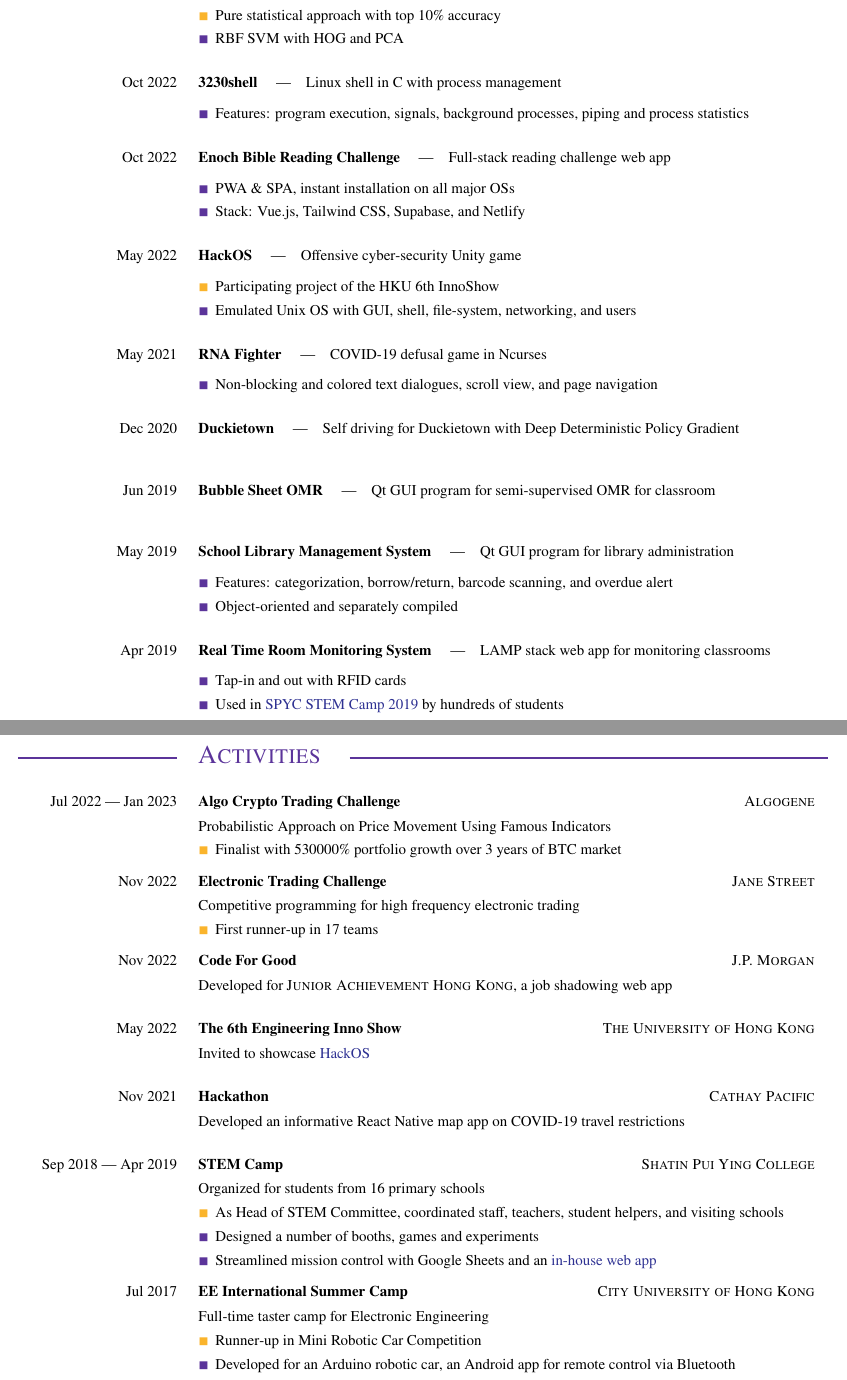
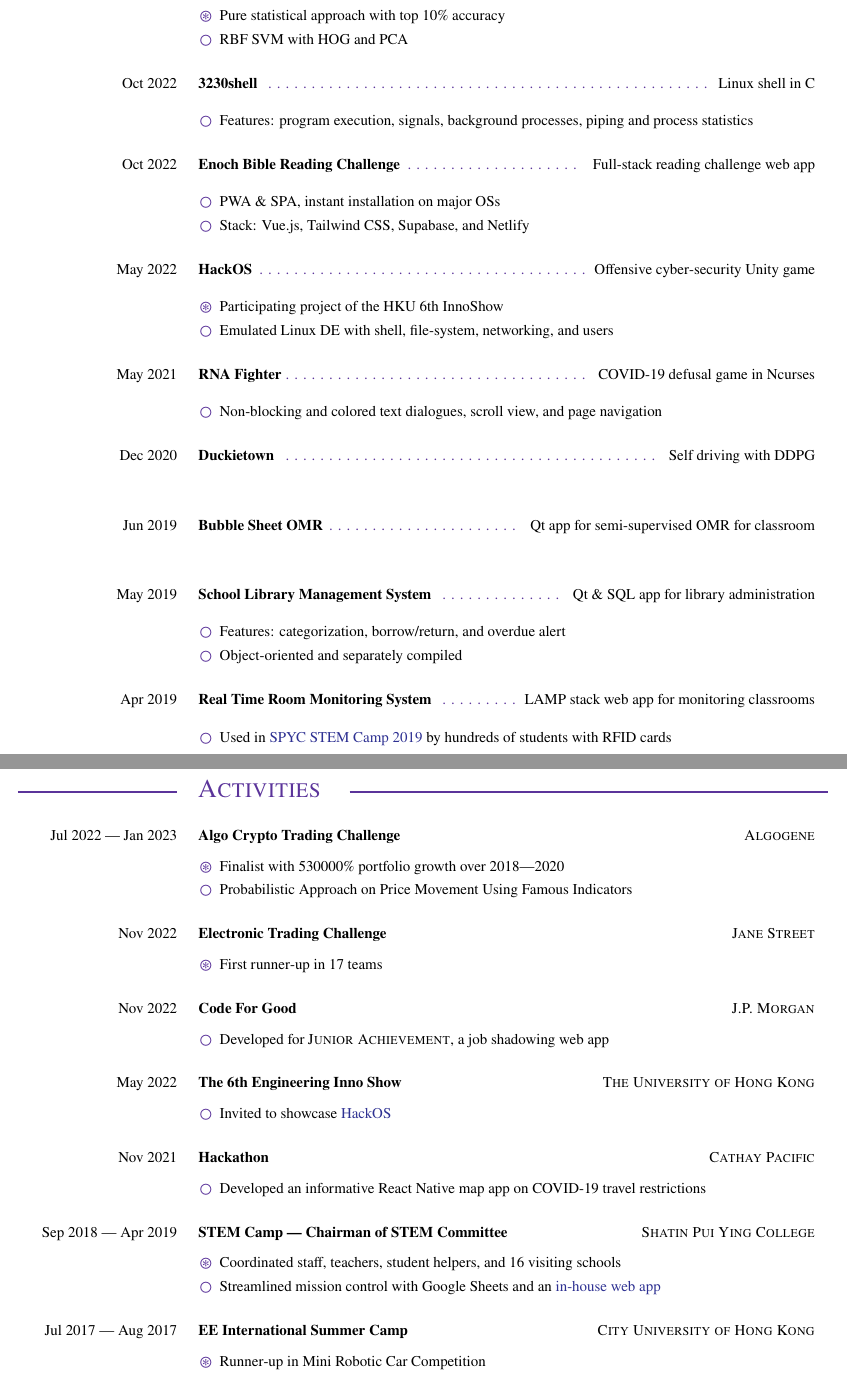
Before and after one commit to LemuelKL/CV, a LaTeX document (main.tex, which reads activities.tex, projects.tex): two parts of pages 2 and 3 of 3, joined at a grey line, cut so that both start at the same text. The pictures show the PDF file main.pdf that the author committed with the source.

Commit message:
further polish on words and spacings

```diff
--- a/activities.tex
+++ b/activities.tex
@@ -2,10 +2,10 @@
 {Jul 2022 --- Jan 2023}
 {Algo Crypto Trading Challenge}
 {Algogene}
-{Probabilistic Approach on Price Movement Using Famous Indicators}
 {
 \begin{descitemize}
-    \specialitem Finalist with 530000\% portfolio growth over 3 years of BTC market
+    \specialitem Finalist with 530000\% portfolio growth over 2018---2020
+    \item Probabilistic Approach on Price Movement Using Famous Indicators
 \end{descitemize}
 }
 
@@ -13,7 +13,6 @@
 {Nov 2022}
 {Electronic Trading Challenge}
 {Jane Street}
-{Competitive programming for high frequency electronic trading}
 {
 \begin{descitemize}
     \specialitem First runner-up in 17 teams
@@ -24,44 +23,51 @@
 {Nov 2022}
 {Code For Good}
 {J.P. Morgan}
-{Developed for {\scshape Junior Achievement Hong Kong}, a job shadowing web app}
-{}
+{
+\begin{descitemize}
+    \item Developed for {\scshape Junior Achievement}, a job shadowing web app
+\end{descitemize}
+}
 
 \activityEntry
 {May 2022}
 {The 6th Engineering Inno Show}
 {The University of Hong Kong}
-{Invited to showcase \hyperlink{HackOS}{HackOS}}
-{}
+{
+\begin{descitemize}
+    \item Invited to showcase \hyperlink{HackOS}{HackOS}
+\end{descitemize}
+}
 
 \activityEntry
 {Nov 2021}
 {Hackathon}
 {Cathay Pacific}
-{Developed an informative React Native map app on COVID-19 travel restrictions}
-{}
+{
+\begin{descitemize}
+    \item Developed an informative React Native map app on COVID-19 travel restrictions
+\end{descitemize}
+}
 
 \activityEntry
 {Sep 2018 --- Apr 2019}
-{\hypertarget{STEM_Camp_2019}{STEM Camp}}
+{\hypertarget{STEM_Camp_2019}{STEM Camp --- Chairman of STEM Committee}}
 {Shatin Pui Ying College}
-{Organized for students from 16 primary schools}
 {
 \begin{descitemize}
-    \specialitem As Head of STEM Committee, coordinated staff, teachers, student helpers, and visiting schools
-    \item Designed a number of booths, games and experiments
+    \specialitem Coordinated staff, teachers, student helpers, and 16 visiting schools
+    % \item Designed a number of booths, games and experiments
     \item Streamlined mission control with Google Sheets and an \hyperlink{RTRMS}{in-house web app}
 \end{descitemize}
 }
 
 \activityEntry
-{Jul 2017}
+{Jul 2017 --- Aug 2017}
 {EE International Summer Camp}
 {City University of Hong Kong}
-{Full-time taster camp for Electronic Engineering}
 {
 \begin{descitemize}
     \specialitem Runner-up in Mini Robotic Car Competition
-    \item Developed for an Arduino robotic car, an Android app for remote control via Bluetooth
+    % \item Developed for an Arduino robotic car, an Android app for remote control via Bluetooth
 \end{descitemize}
 }
--- a/projects.tex
+++ b/projects.tex
@@ -48,7 +47,7 @@
 \projectEntry
 {Oct 2022}
 {3230shell}
-{Linux shell in C with process management}
+{Linux shell in C}
 {
 \begin{descitemize}
     \item Features: program execution, signals, background processes, piping and process statistics
@@ -61,7 +60,7 @@
 {Full-stack reading challenge web app}
 {
 \begin{descitemize}
-	\item PWA \& SPA, instant installation on all major OSs
+	\item PWA \& SPA, instant installation on major OSs
     \item Stack: Vue.js, Tailwind CSS, Supabase, and Netlify
 \end{descitemize}
 }
@@ -74,7 +73,7 @@
 {
 \begin{descitemize}
     \specialitem Participating project of the HKU 6th InnoShow
-    \item Emulated Unix OS with GUI, shell, file-system, networking, and users
+    \item Emulated Linux DE with shell, file-system, networking, and users
     % \href{https://innoacademy.engg.hku.hk/hack/}{https://innoacademy.engg.hku.hk/hack/}
 \end{descitemize}
 }
@@ -93,22 +92,22 @@
 \projectEntry
 {Dec 2020}
 {Duckietown}
-{Self driving for Duckietown with Deep Deterministic Policy Gradient}
+{Self driving with DDPG}
 {}
 
 \projectEntry
 {Jun 2019}
 {Bubble Sheet OMR}
-{Qt GUI program for semi-supervised OMR for classroom}
+{Qt app for semi-supervised OMR for classroom}
 {}
 
 \projectEntry
 {May 2019}
 {School Library Management System}
-{Qt GUI program for library administration}
+{Qt \& SQL app for library administration}
 {
 \begin{descitemize}
-    \item Features: categorization, borrow/return,  barcode scanning, and overdue alert
+    \item Features: categorization, borrow/return, and overdue alert
     \item Object-oriented and separately compiled
 \end{descitemize}
 }
@@ -120,8 +119,7 @@
 {LAMP stack web app for monitoring classrooms}
 {
 \begin{descitemize}
-    \item Tap-in and out with RFID cards
-    \item Used in \hyperlink{STEM_Camp_2019}{SPYC STEM Camp 2019} by hundreds of students
+    \item Used in \hyperlink{STEM_Camp_2019}{SPYC STEM Camp 2019} by hundreds of students with RFID cards
 \end{descitemize}
 }
 }
```
Also changed, not shown: experience.tex (+3 -2 lines), heading.tex (+1 -1 lines), main.tex (+11 -12 lines), main.pdf, projects.tex (1 more changed lines).
